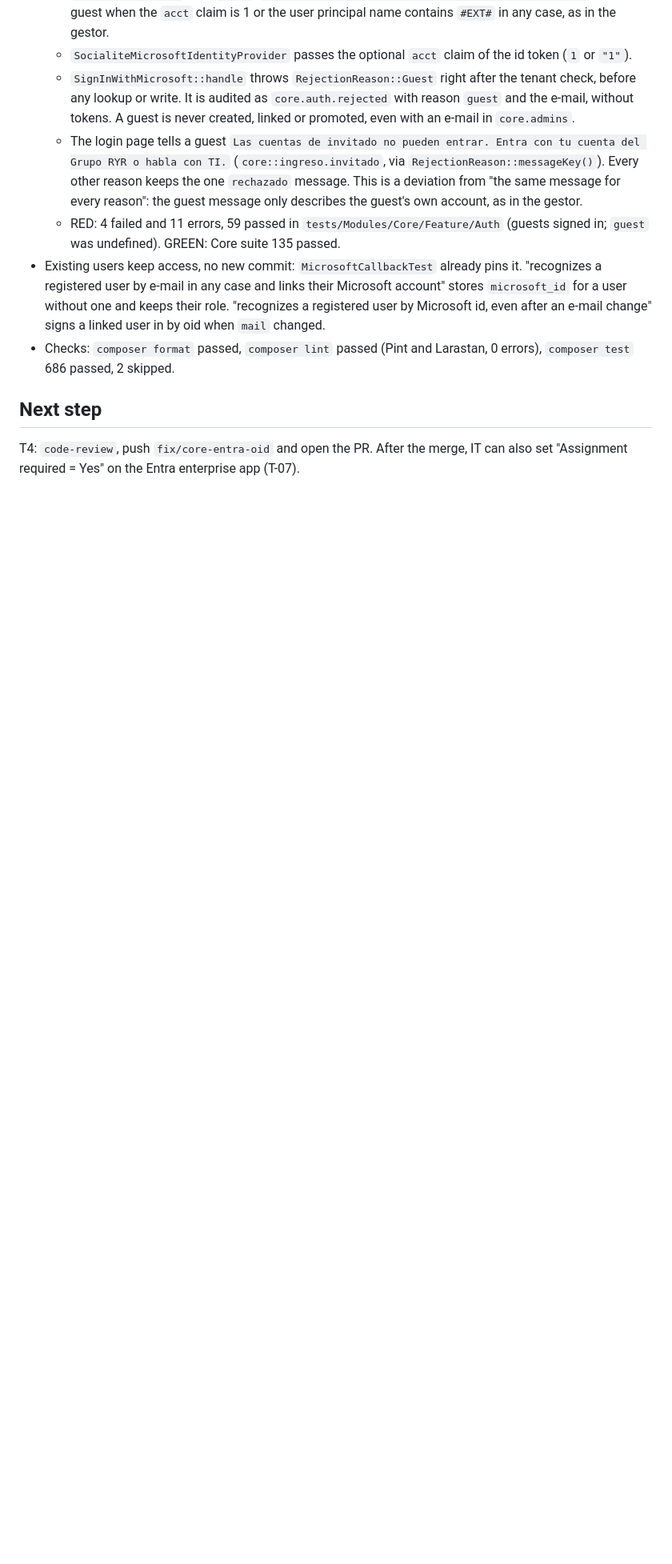
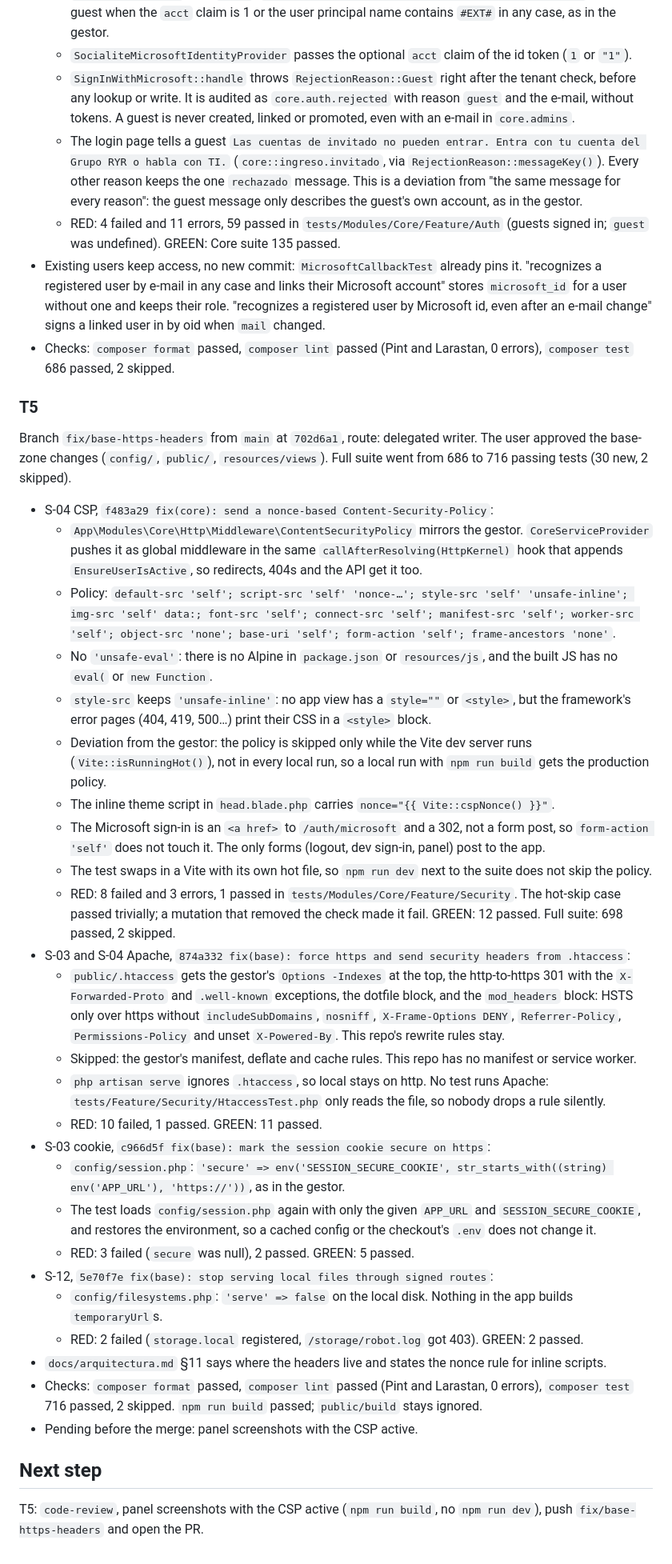
Before and after one commit to GrupoRyR/bases-datos-sap, a Markdown page: odd/tasks/bases-sap-seguridad.md, the part around one of its changes. Shown at 80% size. Rendered like a GitHub page; blank space fills up the shorter version.

Commit message:
docs(security): record where the security headers live and T5 progress
docs/arquitectura.md gains a short section: the CSP comes from the Core
middleware with a nonce per request, every inline script carries
Vite::cspNonce(), and the other headers and the https redirect live in
public/.htaccess. The ODD task file marks T4 done, records T5 with its
RED/GREEN evidence and sets the next step.

```diff
--- a/odd/tasks/bases-sap-seguridad.md
+++ b/odd/tasks/bases-sap-seguridad.md
@@ -139,6 +139,36 @@ Branch `fix/core-entra-oid` from `main` at `21697be`, route: delegated writer. F
 - Existing users keep access, no new commit: `MicrosoftCallbackTest` already pins it. "recognizes a registered user by e-mail in any case and links their Microsoft account" stores `microsoft_id` for a user without one and keeps their role. "recognizes a registered user by Microsoft id, even after an e-mail change" signs a linked user in by oid when `mail` changed.
 - Checks: `composer format` passed, `composer lint` passed (Pint and Larastan, 0 errors), `composer test` 686 passed, 2 skipped.
 
+### T5
+
+Branch `fix/base-https-headers` from `main` at `702d6a1`, route: delegated writer. The user approved the base-zone changes (`config/`, `public/`, `resources/views`). Full suite went from 686 to 716 passing tests (30 new, 2 skipped).
+
+- S-04 CSP, `f483a29 fix(core): send a nonce-based Content-Security-Policy`:
+  - `App\Modules\Core\Http\Middleware\ContentSecurityPolicy` mirrors the gestor. `CoreServiceProvider` pushes it as global middleware in the same `callAfterResolving(HttpKernel)` hook that appends `EnsureUserIsActive`, so redirects, 404s and the API get it too.
+  - Policy: `default-src 'self'; script-src 'self' 'nonce-…'; style-src 'self' 'unsafe-inline'; img-src 'self' data:; font-src 'self'; connect-src 'self'; manifest-src 'self'; worker-src 'self'; object-src 'none'; base-uri 'self'; form-action 'self'; frame-ancestors 'none'`.
+  - No `'unsafe-eval'`: there is no Alpine in `package.json` or `resources/js`, and the built JS has no `eval(` or `new Function`.
+  - `style-src` keeps `'unsafe-inline'`: no app view has a `style=""` or `<style>`, but the framework's error pages (404, 419, 500…) print their CSS in a `<style>` block.
+  - Deviation from the gestor: the policy is skipped only while the Vite dev server runs (`Vite::isRunningHot()`), not in every local run, so a local run with `npm run build` gets the production policy.
+  - The inline theme script in `head.blade.php` carries `nonce="{{ Vite::cspNonce() }}"`.
+  - The Microsoft sign-in is an `<a href>` to `/auth/microsoft` and a 302, not a form post, so `form-action 'self'` does not touch it. The only forms (logout, dev sign-in, panel) post to the app.
+  - The test swaps in a Vite with its own hot file, so `npm run dev` next to the suite does not skip the policy.
+  - RED: 8 failed and 3 errors, 1 passed in `tests/Modules/Core/Feature/Security`. The hot-skip case passed trivially; a mutation that removed the check made it fail. GREEN: 12 passed. Full suite: 698 passed, 2 skipped.
+- S-03 and S-04 Apache, `874a332 fix(base): force https and send security headers from .htaccess`:
+  - `public/.htaccess` gets the gestor's `Options -Indexes` at the top, the http-to-https 301 with the `X-Forwarded-Proto` and `.well-known` exceptions, the dotfile block, and the `mod_headers` block: HSTS only over https without `includeSubDomains`, `nosniff`, `X-Frame-Options DENY`, `Referrer-Policy`, `Permissions-Policy` and unset `X-Powered-By`. This repo's rewrite rules stay.
+  - Skipped: the gestor's manifest, deflate and cache rules. This repo has no manifest or service worker.
+  - `php artisan serve` ignores `.htaccess`, so local stays on http. No test runs Apache: `tests/Feature/Security/HtaccessTest.php` only reads the file, so nobody drops a rule silently.
+  - RED: 10 failed, 1 passed. GREEN: 11 passed.
+- S-03 cookie, `c966d5f fix(base): mark the session cookie secure on https`:
+  - `config/session.php`: `'secure' => env('SESSION_SECURE_COOKIE', str_starts_with((string) env('APP_URL'), 'https://'))`, as in the gestor.
+  - The test loads `config/session.php` again with only the given `APP_URL` and `SESSION_SECURE_COOKIE`, and restores the environment, so a cached config or the checkout's `.env` does not change it.
+  - RED: 3 failed (`secure` was null), 2 passed. GREEN: 5 passed.
+- S-12, `5e70f7e fix(base): stop serving local files through signed routes`:
+  - `config/filesystems.php`: `'serve' => false` on the local disk. Nothing in the app builds `temporaryUrl`s.
+  - RED: 2 failed (`storage.local` registered, `/storage/robot.log` got 403). GREEN: 2 passed.
+- `docs/arquitectura.md` §11 says where the headers live and states the nonce rule for inline scripts.
+- Checks: `composer format` passed, `composer lint` passed (Pint and Larastan, 0 errors), `composer test` 716 passed, 2 skipped. `npm run build` passed; `public/build` stays ignored.
+- Pending before the merge: panel screenshots with the CSP active.
+
 ## Next step
 
-T4: `code-review`, push `fix/core-entra-oid` and open the PR. After the merge, IT can also set "Assignment required = Yes" on the Entra enterprise app (T-07).
+T5: `code-review`, panel screenshots with the CSP active (`npm run build`, no `npm run dev`), push `fix/base-https-headers` and open the PR.
```
Also changed, not shown: other parts of odd/tasks/bases-sap-seguridad.md (+2 -2 lines), docs/arquitectura.md (+4 -0 lines).
